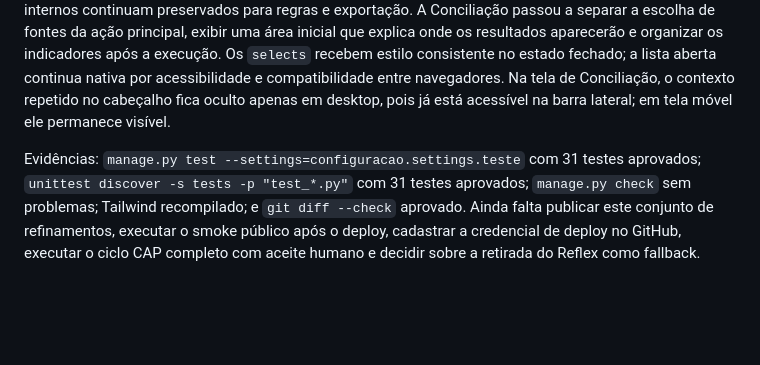
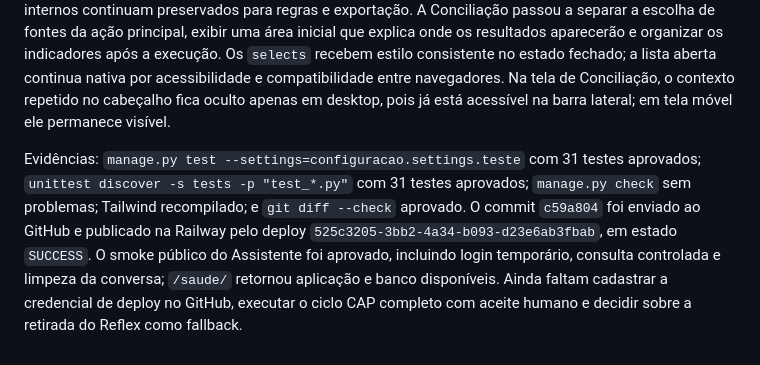
Before and after one commit to LFMartins94/Dashboard, a Markdown page: faltando.md, the part around the change. Rendered like a GitHub page; blank space fills up the shorter version.

Commit message:
Registra publicação dos refinamentos

```diff
--- a/faltando.md
+++ b/faltando.md
@@ -215,4 +215,4 @@ Em 06/10/2026, as telas operacionais receberam ajustes de hierarquia e leitura s
 
 Na Auditoria, as ações agora têm estilos primário e secundário consistentes; os indicadores são cards de prioridade; ocorrências são delimitadas; severidade e tipos são apresentados em linguagem natural, incluindo `VALOR_ANOMALO` como “Valor anômalo”; o campo de justificativa ganhou rótulo e foco; os plurais são tratados corretamente; e o histórico vazio deixou de mostrar mensagem de migração. Os códigos internos continuam preservados para regras e exportação. A Conciliação passou a separar a escolha de fontes da ação principal, exibir uma área inicial que explica onde os resultados aparecerão e organizar os indicadores após a execução. Os `selects` recebem estilo consistente no estado fechado; a lista aberta continua nativa por acessibilidade e compatibilidade entre navegadores. Na tela de Conciliação, o contexto repetido no cabeçalho fica oculto apenas em desktop, pois já está acessível na barra lateral; em tela móvel ele permanece visível.
 
-Evidências: `manage.py test --settings=configuracao.settings.teste` com 31 testes aprovados; `unittest discover -s tests -p "test_*.py"` com 31 testes aprovados; `manage.py check` sem problemas; Tailwind recompilado; e `git diff --check` aprovado. Ainda falta publicar este conjunto de refinamentos, executar o smoke público após o deploy, cadastrar a credencial de deploy no GitHub, executar o ciclo CAP completo com aceite humano e decidir sobre a retirada do Reflex como fallback.
+Evidências: `manage.py test --settings=configuracao.settings.teste` com 31 testes aprovados; `unittest discover -s tests -p "test_*.py"` com 31 testes aprovados; `manage.py check` sem problemas; Tailwind recompilado; e `git diff --check` aprovado. O commit `c59a804` foi enviado ao GitHub e publicado na Railway pelo deploy `525c3205-3bb2-4a34-b093-d23e6ab3fbab`, em estado `SUCCESS`. O smoke público do Assistente foi aprovado, incluindo login temporário, consulta controlada e limpeza da conversa; `/saude/` retornou aplicação e banco disponíveis. Ainda faltam cadastrar a credencial de deploy no GitHub, executar o ciclo CAP completo com aceite humano e decidir sobre a retirada do Reflex como fallback.
```
